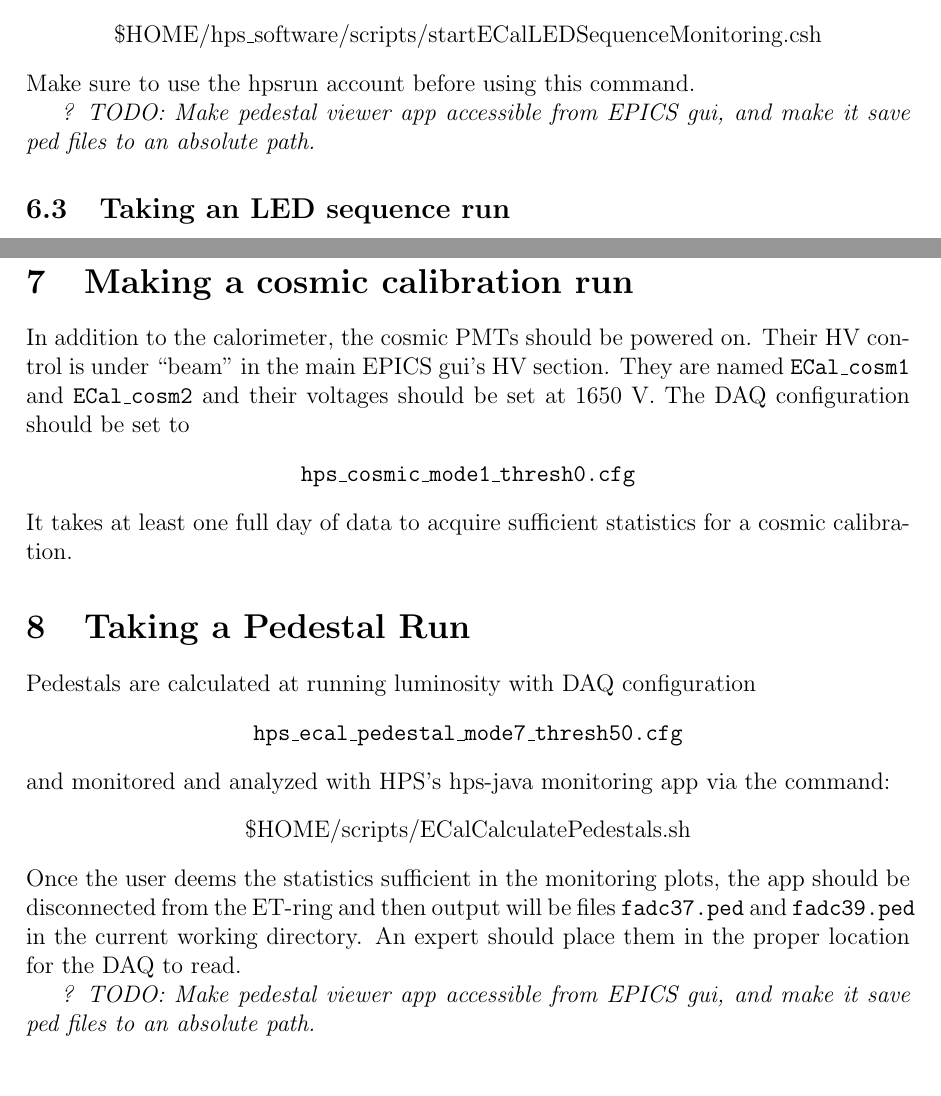
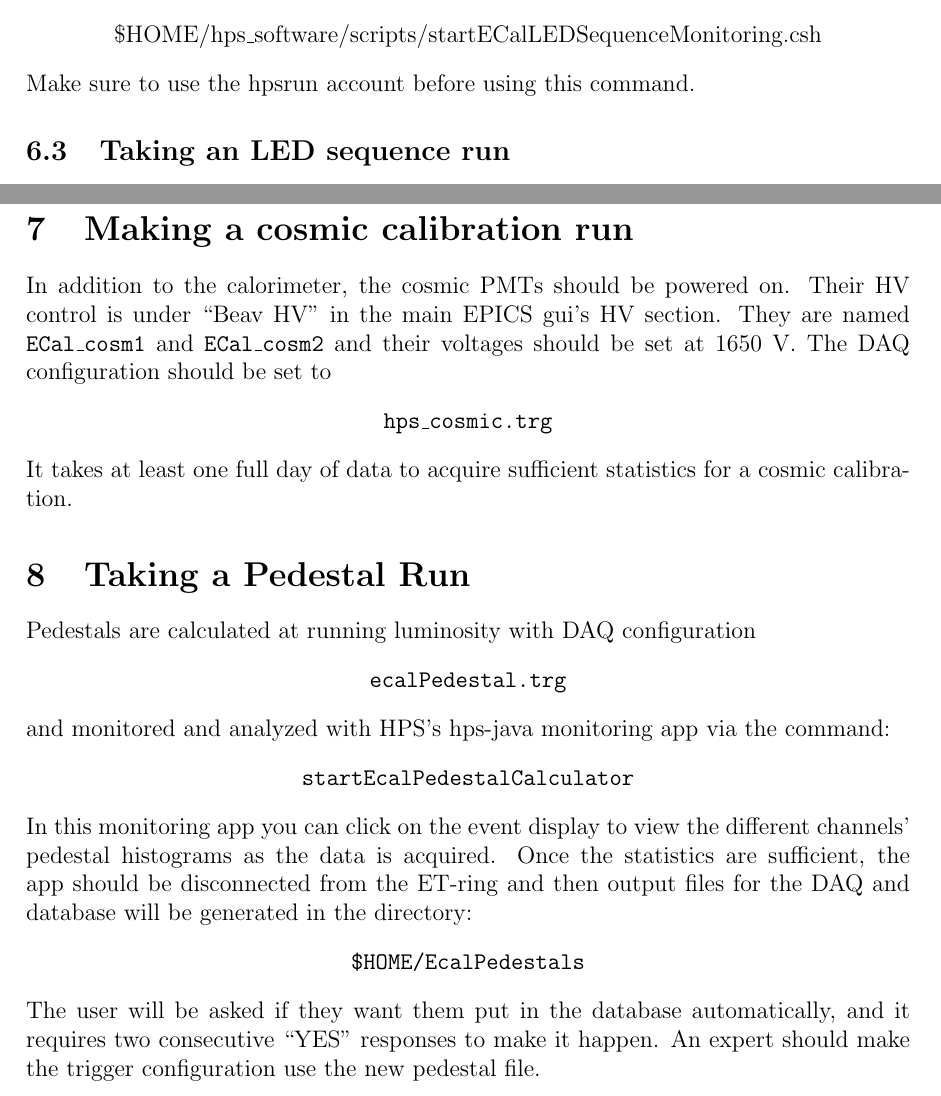
Before and after one commit to hszumila/HPS-NOTES, a LaTeX document (SHIFT/Manuals/ECalManual/ECalManual.tex): two parts of pages 10 and 12 of 20, joined at a grey line, cut so that both start at the same text. Compiled offline with pdfLaTeX.

Commit message:
adding pedestal run

```diff
--- a/SHIFT/Manuals/ECalManual/ECalManual.tex
+++ b/SHIFT/Manuals/ECalManual/ECalManual.tex
@@ -7,7 +7,7 @@
 \makeatother
 
 
-\title{Manual for HPS ECal v1.7}
+\title{Manual for HPS ECal v1.8}
 
 \author{ECal On-Call Cell Phone: 757-810-1489 \\
 Authors: \\
@@ -180,9 +180,6 @@ Shift takers are requested to operate the system in ``Sequence mode'' only. To d
 \subsection{Automatic LED Monitoring}
 A monitoring app is setup to record all channels successfully registered during an LED run.  It should be started before the LED sequence is started and viewed afterwards, with the command: \begin{center}\$HOME/hps\_software/scripts/startECalLEDSequenceMonitoring.csh\end{center} Make sure to use the hpsrun account before using this command.
 
-  {\bf\it ? TODO: Make pedestal viewer app accessible from EPICS gui, and make it save ped files to an absolute path.}
-
-
 \subsection{Taking an LED sequence run}
 The following instructions must be followed to take an LED sequence run. This involves setting the DAQ, starting the LED sequence run, and configure the hps-java monitoring app to monitor the data. At the end of the run, the user can upload the relevant information to the hps conditions database, as well as post a log-entry to the HallB electronic logbook.
 
@@ -236,15 +233,14 @@ This just counts threshold crossings in the discriminators, which is sufficient
 
    \section{Making a cosmic calibration run}
 
-   In addition to the calorimeter, the cosmic PMTs should be powered on.  Their HV control is under ``beam'' in the main EPICS gui's HV section.  They are named \texttt{ECal\_cosm1} and \texttt{ECal\_cosm2} and their voltages should be set at 1650 V.  The DAQ configuration should be set to \begin{center}\texttt{hps\_cosmic\_mode1\_thresh0.cfg}\end{center}  It takes at least one full day of data to acquire sufficient statistics for a cosmic calibration.
+   In addition to the calorimeter, the cosmic PMTs should be powered on.  Their HV control is under ``Beav HV'' in the main EPICS gui's HV section.  They are named \texttt{ECal\_cosm1} and \texttt{ECal\_cosm2} and their voltages should be set at 1650 V.  The DAQ configuration should be set to \begin{center}\texttt{hps\_cosmic.trg}\end{center}  It takes at least one full day of data to acquire sufficient statistics for a cosmic calibration.
 
    \section{Taking a Pedestal Run}
 
-   Pedestals are calculated at running luminosity with DAQ configuration \begin{center}\texttt{hps\_ecal\_pedestal\_mode7\_thresh50.cfg}\end{center} and monitored and analyzed with HPS's hps-java monitoring app via the command:
-   \begin{center}\$HOME/scripts/ECalCalculatePedestals.sh\end{center}
-Once the user deems the statistics sufficient in the monitoring plots, the app should be disconnected from the ET-ring and then output will be files \texttt{fadc37.ped} and \texttt{fadc39.ped} in the current working directory.  An expert should place them in the proper location for the DAQ to read.
+   Pedestals are calculated at running luminosity with DAQ configuration \begin{center}\texttt{ecalPedestal.trg}\end{center} and monitored and analyzed with HPS's hps-java monitoring app via the command:
+       \begin{center}\texttt{startEcalPedestalCalculator}\end{center}
+       In this monitoring app you can click on the event display to view the different channels' pedestal histograms as the data is acquired.  Once the statistics are sufficient, the app should be disconnected from the ET-ring and then output files for the DAQ and database will be generated in the directory:\begin{center}\texttt{\$HOME/EcalPedestals}\end{center}  The user will be asked if they want them put in the database automatically, and it requires two consecutive ``YES'' responses to make it happen.  An expert should make the trigger configuration use the new pedestal file.
 
-{\bf\it ? TODO: Make pedestal viewer app accessible from EPICS gui, and make it save ped files to an absolute path.}
 
       \section{Scalers}
 
```
